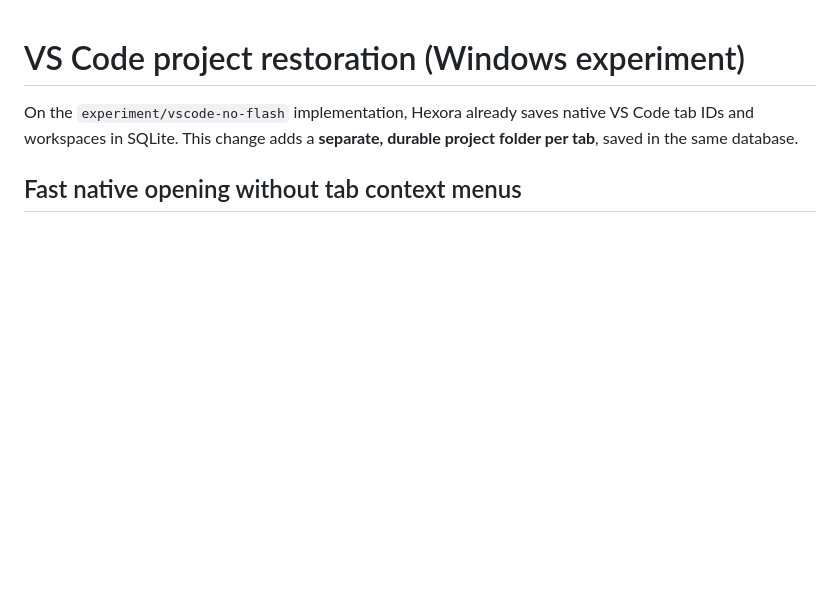
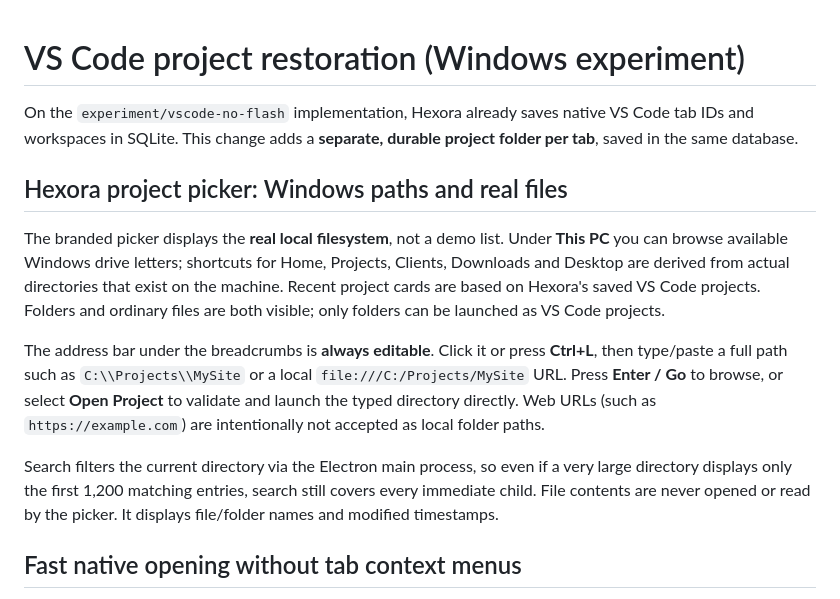
Before and after one commit to anthonymes93/HexoraWorkspace, a Markdown page: docs/vscode-project-restoration.md, the part around the change. Drawn GitHub-style; blank space fills up the shorter version.

Commit message:
Document real filesystem, This PC drives, editable Windows paths and file visibility

```diff
--- a/docs/vscode-project-restoration.md
+++ b/docs/vscode-project-restoration.md
@@ -3,6 +3,27 @@
 On the `experiment/vscode-no-flash` implementation, Hexora already saves native
 VS Code tab IDs and workspaces in SQLite. This change adds a **separate, durable
 project folder per tab**, saved in the same database.
+
+## Hexora project picker: Windows paths and real files
+
+The branded picker displays the **real local filesystem**, not a demo list.
+Under **This PC** you can browse available Windows drive letters; shortcuts
+for Home, Projects, Clients, Downloads and Desktop are derived from actual
+directories that exist on the machine. Recent project cards are based on
+Hexora's saved VS Code projects. Folders and ordinary files are both visible;
+only folders can be launched as VS Code projects.
+
+The address bar under the breadcrumbs is **always editable**. Click it or
+press **Ctrl+L**, then type/paste a full path such as `C:\\Projects\\MySite`
+or a local `file:///C:/Projects/MySite` URL. Press **Enter / Go** to browse,
+or select **Open Project** to validate and launch the typed directory directly.
+Web URLs (such as `https://example.com`) are intentionally not accepted as
+local folder paths.
+
+Search filters the current directory via the Electron main process, so even
+if a very large directory displays only the first 1,200 matching entries,
+search still covers every immediate child. File contents are never opened or
+read by the picker. It displays file/folder names and modified timestamps.
 
 ## Fast native opening without tab context menus
 
```
